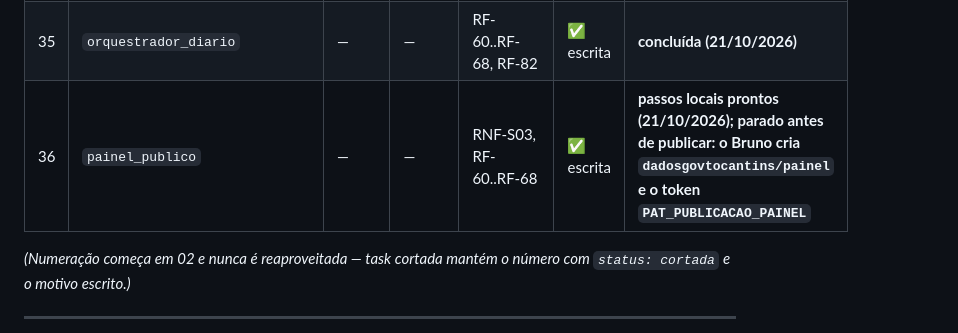
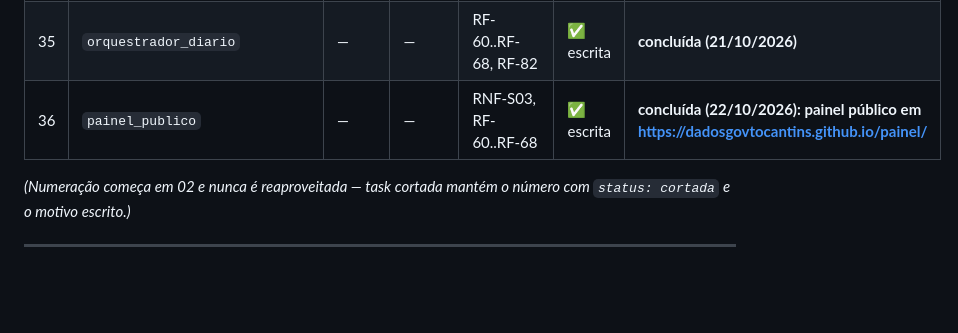
Before and after one commit to dadosgovtocantins/dadosgovtocantins, a Markdown page: .planning/ROADMAP.md, the part around the change. Rendered like a GitHub page; blank space fills up the shorter version.

```diff
--- a/.planning/ROADMAP.md
+++ b/.planning/ROADMAP.md
@@ -68,7 +68,7 @@ Legenda de status: `pendente` · `em andamento` · `concluída` · `cortada`
 | 33 | `design_automacao_coleta` | — | — | RF-60..RF-68, RF-82 | ✅ design | **aprovado (21/10/2026); tasks 35 a 45 ainda por escrever** |
 | 34 | `primeiro_envio_github` | — | — | RNF-S03, §12.4 | ✅ escrita | **concluída (21/10/2026)** |
 | 35 | `orquestrador_diario` | — | — | RF-60..RF-68, RF-82 | ✅ escrita | **concluída (21/10/2026)** |
-| 36 | `painel_publico` | — | — | RNF-S03, RF-60..RF-68 | ✅ escrita | **passos locais prontos (21/10/2026); parado antes de publicar: o Bruno cria `dadosgovtocantins/painel` e o token `PAT_PUBLICACAO_PAINEL`** |
+| 36 | `painel_publico` | — | — | RNF-S03, RF-60..RF-68 | ✅ escrita | **concluída (22/10/2026): painel público em https://dadosgovtocantins.github.io/painel/** |
 
 *(Numeração começa em 02 e nunca é reaproveitada — task cortada mantém o número
 com `status: cortada` e o motivo escrito.)*
```
Also changed, not shown: .planning/36_task_painel_publico.md (+5 -4 lines), README.md (+3 -0 lines).
